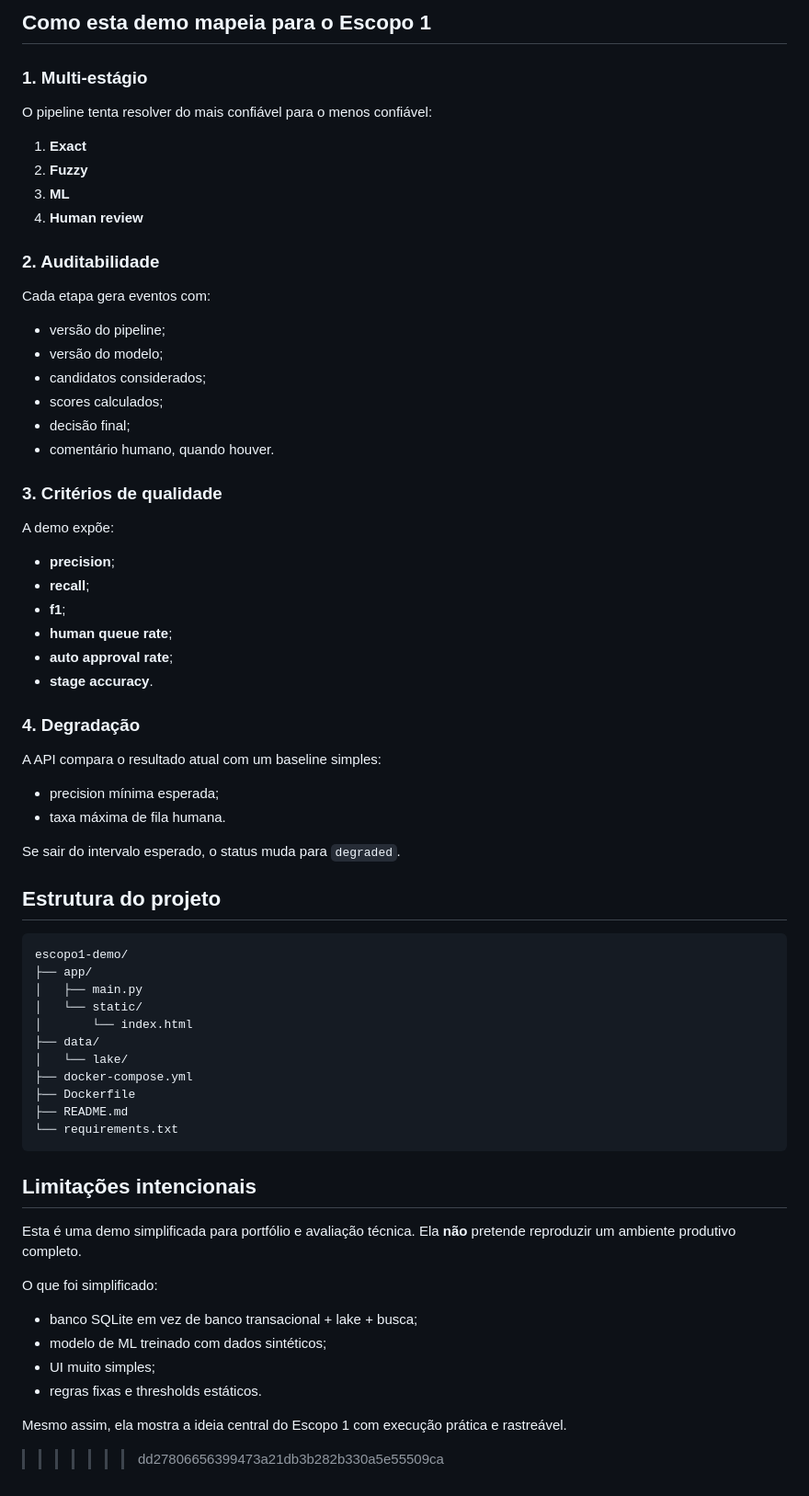
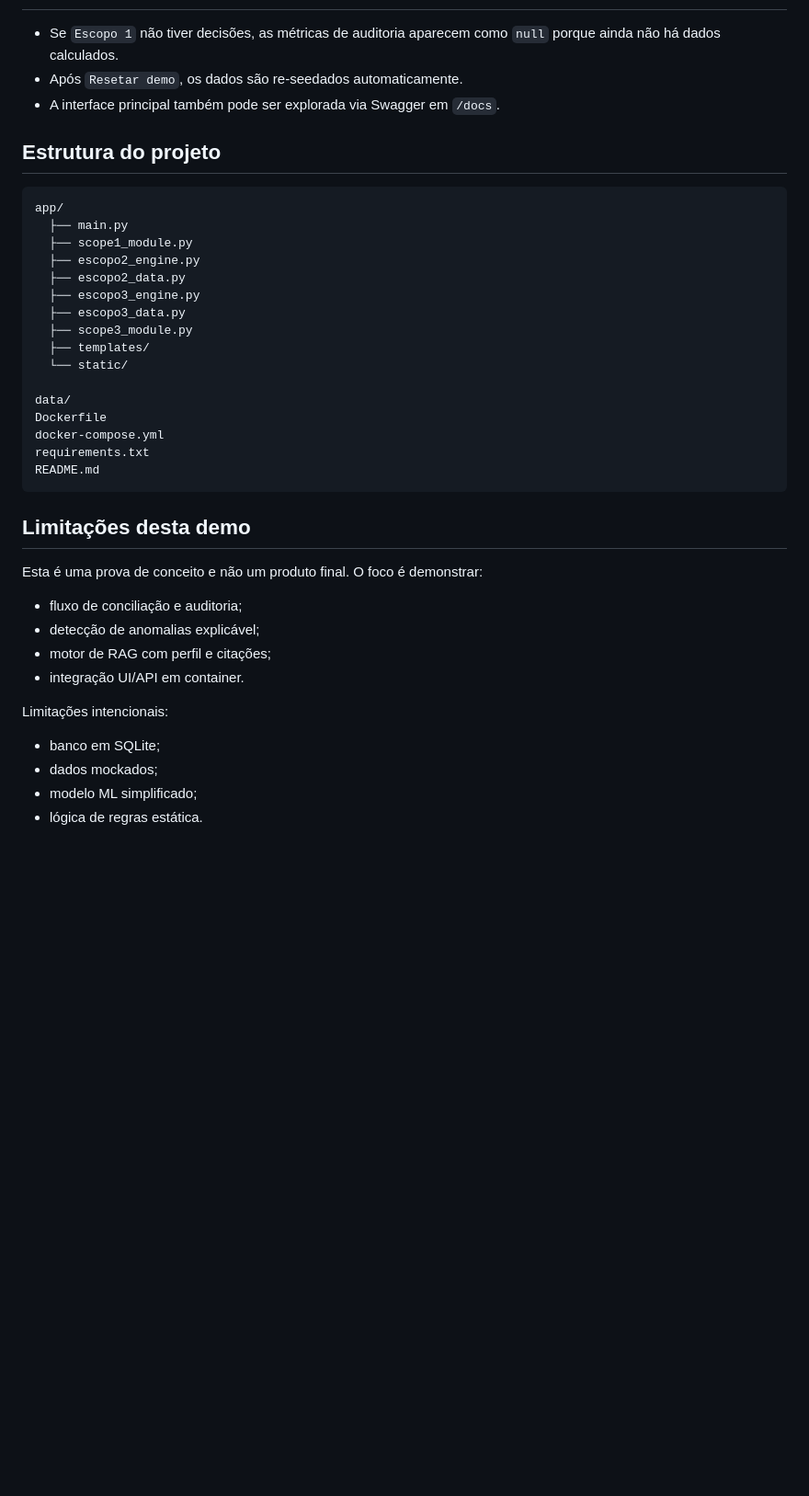
Before and after one commit to danluri/dattos, a Markdown page: README.md, the part around one of its changes. Shown at 92% size. Drawn GitHub-style; blank space fills up the shorter version.

Commit message:
Atualização versão 3

````diff
--- a/README.md
+++ b/README.md
@@ -144,67 +109,40 @@ Content-Type: application/json
-## Como esta demo mapeia para o Escopo 1
-
-### 1. Multi-estágio
-O pipeline tenta resolver do mais confiável para o menos confiável:
-
-1. **Exact**
-2. **Fuzzy**
-3. **ML**
-4. **Human review**
-
-### 2. Auditabilidade
-Cada etapa gera eventos com:
-
-- versão do pipeline;
-- versão do modelo;
-- candidatos considerados;
-- scores calculados;
-- decisão final;
-- comentário humano, quando houver.
-
-### 3. Critérios de qualidade
-A demo expõe:
-
-- **precision**;
-- **recall**;
-- **f1**;
-- **human queue rate**;
-- **auto approval rate**;
-- **stage accuracy**.
-
-### 4. Degradação
-A API compara o resultado atual com um baseline simples:
-
-- precision mínima esperada;
-- taxa máxima de fila humana.
-
-Se sair do intervalo esperado, o status muda para `degraded`.
+- Se `Escopo 1` não tiver decisões, as métricas de auditoria aparecem como `null` porque ainda não há dados calculados.
+- Após `Resetar demo`, os dados são re-seedados automaticamente.
+- A interface principal também pode ser explorada via Swagger em `/docs`.
 
 ## Estrutura do projeto
 
 ```text
-escopo1-demo/
-├── app/
-│   ├── main.py
-│   └── static/
-│       └── index.html
-├── data/
-│   └── lake/
-├── docker-compose.yml
-├── Dockerfile
-├── README.md
-└── requirements.txt
+app/
+  ├── main.py
+  ├── scope1_module.py
+  ├── escopo2_engine.py
+  ├── escopo2_data.py
+  ├── escopo3_engine.py
+  ├── escopo3_data.py
+  ├── scope3_module.py
+  ├── templates/
+  └── static/
+
+data/
+Dockerfile
+docker-compose.yml
+requirements.txt
+README.md
 ```
 
-## Limitações intencionais
+## Limitações desta demo
 
-Esta é uma demo simplificada para portfólio e avaliação técnica. Ela **não** pretende reproduzir um ambiente produtivo completo.
+Esta é uma prova de conceito e não um produto final. O foco é demonstrar:
 
-O que foi simplificado:
+- fluxo de conciliação e auditoria;
+- detecção de anomalias explicável;
+- motor de RAG com perfil e citações;
+- integração UI/API em container.
 
-- banco SQLite em vez de banco transacional + lake + busca;
-- modelo de ML treinado com dados sintéticos;
-- UI muito simples;
-- regras fixas e thresholds estáticos.
+Limitações intencionais:
 
-Mesmo assim, ela mostra a ideia central do Escopo 1 com execução prática e rastreável.
->>>>>>> dd27806656399473a21db3b282b330a5e55509ca
+- banco em SQLite;
+- dados mockados;
+- modelo ML simplificado;
+- lógica de regras estática.
````
Also changed, not shown: other parts of README.md (+62 -97 lines).
